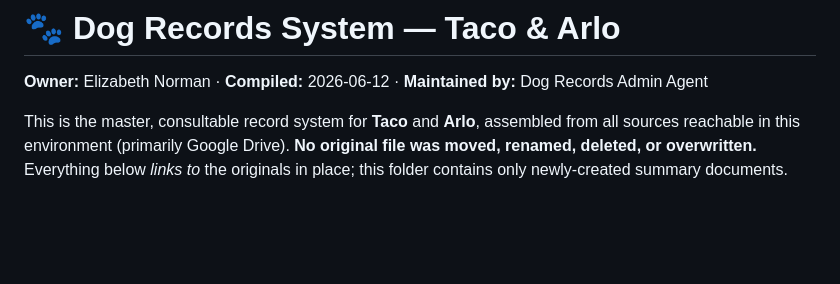
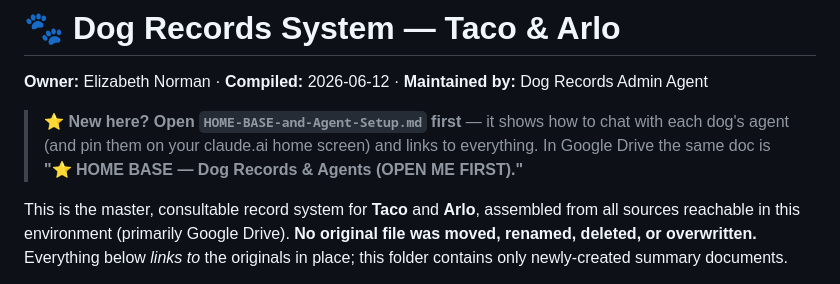
Before and after one commit to Cleverzebra/watercalculator, a Markdown page: Dog Records/README-and-Master-Index.md, the part around the change. GitHub-like rendering; blank space fills up the shorter version.

Commit message:
Add HOME BASE hub + agent Project setup sheet; feature it in README
https://claude.ai/code/session_012t2NTR5XrtZRzVKMuAtq45

```diff
--- a/Dog Records/README-and-Master-Index.md
+++ b/Dog Records/README-and-Master-Index.md
@@ -1,6 +1,10 @@
 # 🐾 Dog Records System — Taco & Arlo
 
 **Owner:** Elizabeth Norman · **Compiled:** 2026-06-12 · **Maintained by:** Dog Records Admin Agent
+
+> ⭐ **New here? Open `HOME-BASE-and-Agent-Setup.md` first** — it shows how to chat with each
+> dog's agent (and pin them on your claude.ai home screen) and links to everything. In Google
+> Drive the same doc is **"⭐ HOME BASE — Dog Records & Agents (OPEN ME FIRST)."**
 
 This is the master, consultable record system for **Taco** and **Arlo**, assembled from all
 sources reachable in this environment (primarily Google Drive). **No original file was moved,
```
Also changed, not shown: Dog Records/HOME-BASE-and-Agent-Setup.md (added, +50 -0 lines).
